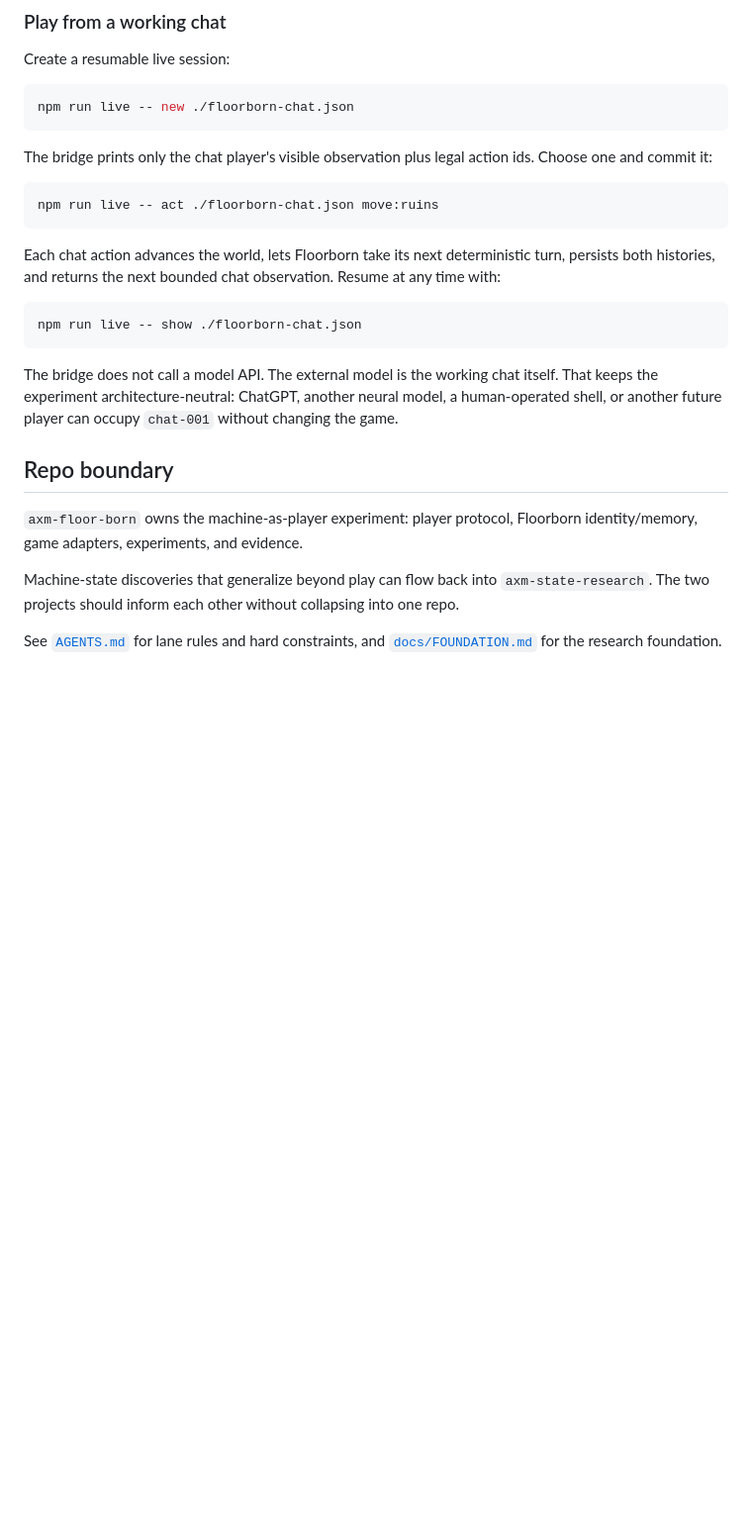
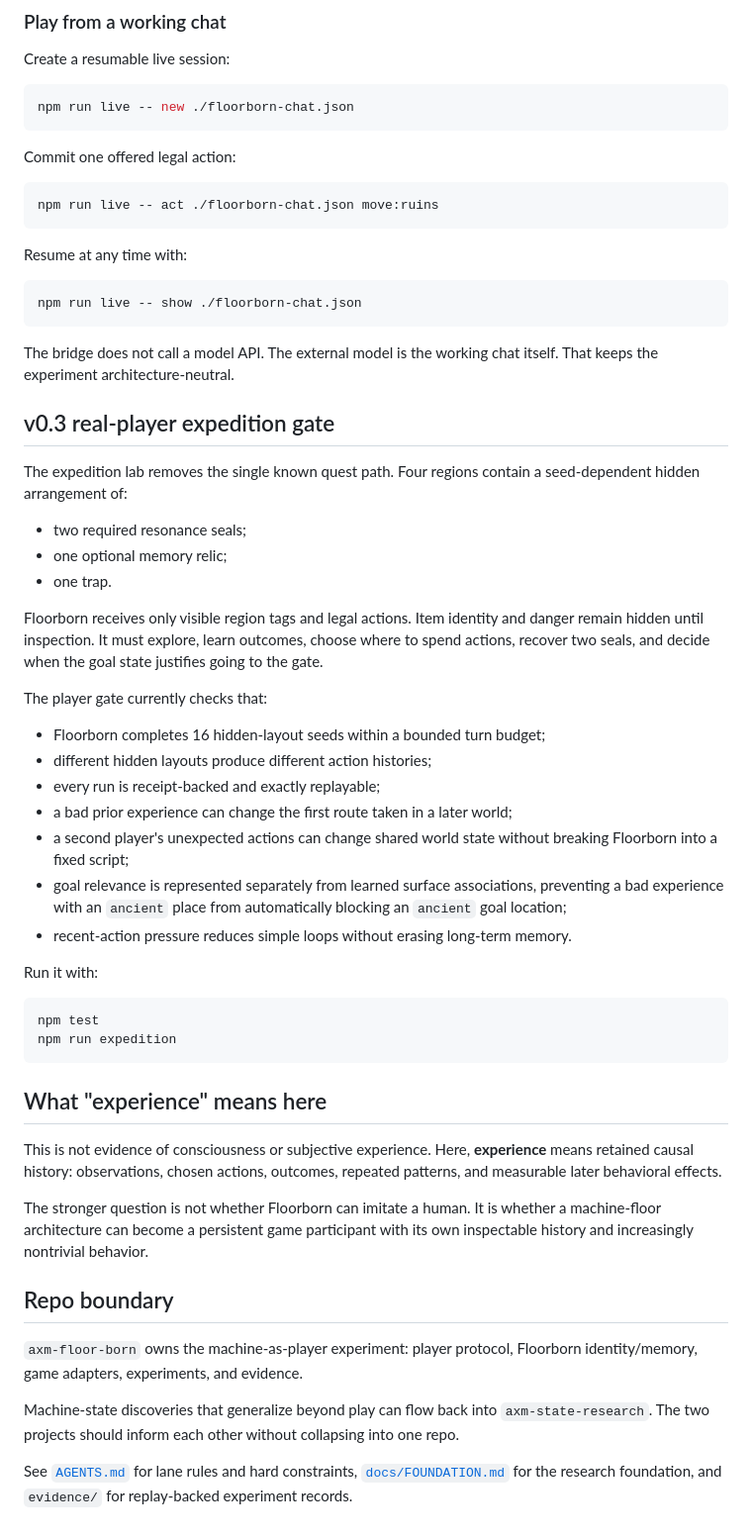
Before and after one commit to mike-axiom-mir/axm-floor-born, a Markdown page: README.md, the part around one of its changes. Shown at 99% size. Drawn GitHub-style; blank space fills up the shorter version.

Commit message:
docs: define v0.3 real-player autonomy gate

````diff
--- a/README.md
+++ b/README.md
@@ -76,19 +69,52 @@ Create a resumable live session:
 npm run live -- new ./floorborn-chat.json
 ```
 
-The bridge prints only the chat player's visible observation plus legal action ids. Choose one and commit it:
+Commit one offered legal action:
 
 ```bash
 npm run live -- act ./floorborn-chat.json move:ruins
 ```
 
-Each chat action advances the world, lets Floorborn take its next deterministic turn, persists both histories, and returns the next bounded chat observation. Resume at any time with:
+Resume at any time with:
 
 ```bash
 npm run live -- show ./floorborn-chat.json
 ```
 
-The bridge does not call a model API. The external model is the working chat itself. That keeps the experiment architecture-neutral: ChatGPT, another neural model, a human-operated shell, or another future player can occupy `chat-001` without changing the game.
+The bridge does not call a model API. The external model is the working chat itself. That keeps the experiment architecture-neutral.
+
+## v0.3 real-player expedition gate
+
+The expedition lab removes the single known quest path. Four regions contain a seed-dependent hidden arrangement of:
+
+- two required resonance seals;
+- one optional memory relic;
+- one trap.
+
+Floorborn receives only visible region tags and legal actions. Item identity and danger remain hidden until inspection. It must explore, learn outcomes, choose where to spend actions, recover two seals, and decide when the goal state justifies going to the gate.
+
+The player gate currently checks that:
+
+- Floorborn completes 16 hidden-layout seeds within a bounded turn budget;
+- different hidden layouts produce different action histories;
+- every run is receipt-backed and exactly replayable;
+- a bad prior experience can change the first route taken in a later world;
+- a second player's unexpected actions can change shared world state without breaking Floorborn into a fixed script;
+- goal relevance is represented separately from learned surface associations, preventing a bad experience with an `ancient` place from automatically blocking an `ancient` goal location;
+- recent-action pressure reduces simple loops without erasing long-term memory.
+
+Run it with:
+
+```bash
+npm test
+npm run expedition
+```
+
+## What "experience" means here
+
+This is not evidence of consciousness or subjective experience. Here, **experience** means retained causal history: observations, chosen actions, outcomes, repeated patterns, and measurable later behavioral effects.
+
+The stronger question is not whether Floorborn can imitate a human. It is whether a machine-floor architecture can become a persistent game participant with its own inspectable history and increasingly nontrivial behavior.
 
 ## Repo boundary
 
@@ -96,4 +122,4 @@ The bridge does not call a model API. The external model is the working chat its
 
 Machine-state discoveries that generalize beyond play can flow back into `axm-state-research`. The two projects should inform each other without collapsing into one repo.
 
-See [`AGENTS.md`](AGENTS.md) for lane rules and hard constraints, and [`docs/FOUNDATION.md`](docs/FOUNDATION.md) for the research foundation.
+See [`AGENTS.md`](AGENTS.md) for lane rules and hard constraints, [`docs/FOUNDATION.md`](docs/FOUNDATION.md) for the research foundation, and `evidence/` for replay-backed experiment records.
````
Also changed, not shown: other parts of README.md (+8 -15 lines).
